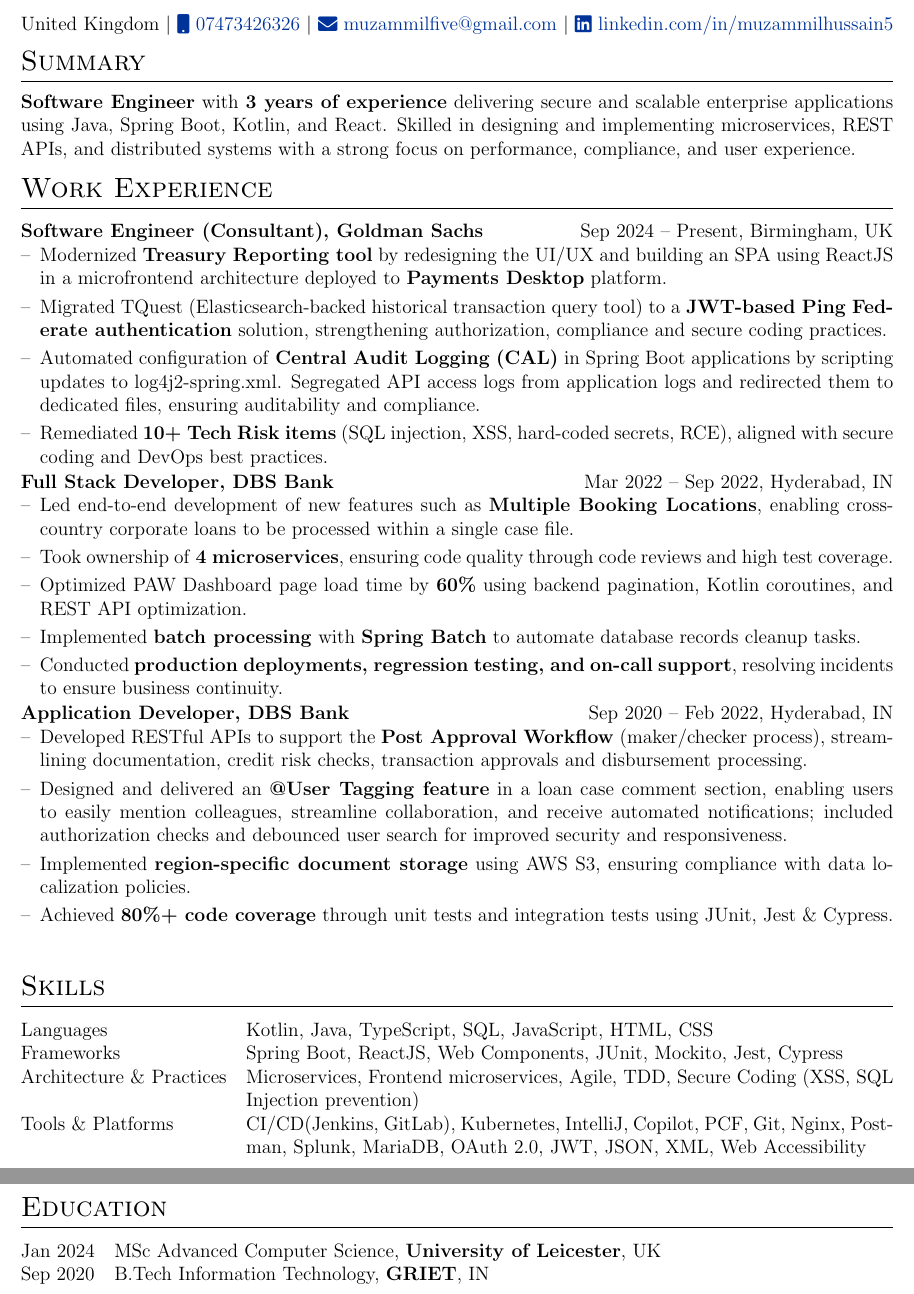
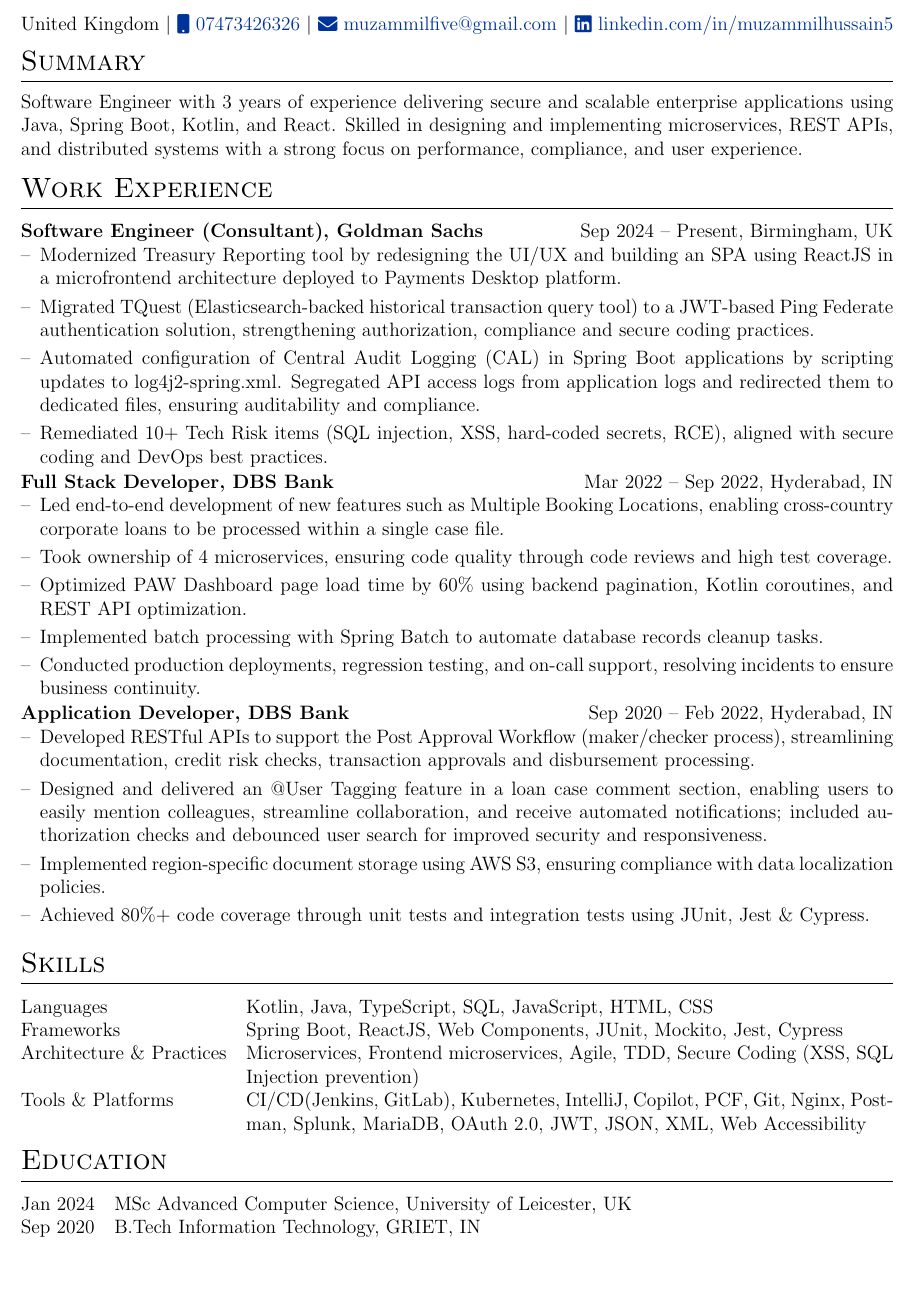
Before and after one commit to MuzammiLFive/bug-free-octo-carnival, a LaTeX CV (cv.tex): two parts of pages 1 and 2 of 2 before the commit and part of the page after it, the two joined at a grey line, cut so that both start at the same text, the shorter picture padded with empty space. Compiled offline with pdfLaTeX.

Commit message:
normal fonts

```diff
--- a/cv.tex
+++ b/cv.tex
@@ -76,30 +76,30 @@
 %   SUMMARY
 %----------------------------------------------------------------------------------------
 \section{Summary}
-\textbf{Software Engineer} with \textbf{3 years of experience} delivering secure and scalable enterprise applications using Java, Spring Boot, Kotlin, and React. Skilled in designing and implementing microservices, REST APIs, and distributed systems with a strong focus on performance, compliance, and user experience.
+Software Engineer with 3 years of experience delivering secure and scalable enterprise applications using Java, Spring Boot, Kotlin, and React. Skilled in designing and implementing microservices, REST APIs, and distributed systems with a strong focus on performance, compliance, and user experience.
 %----------------------------------------------------------------------------------------
 %   EXPERIENCE
 %----------------------------------------------------------------------------------------
 \section{Work Experience}
 
 \begin{joblong}{Software Engineer (Consultant), Goldman Sachs}{Sep 2024 -- Present, Birmingham, UK}
-\item Modernized \textbf{Treasury Reporting tool} by redesigning the UI/UX and building an SPA using ReactJS in a microfrontend architecture deployed to \textbf{Payments Desktop} platform.
-\item Migrated TQuest (Elasticsearch-backed historical transaction query tool) to a \textbf{JWT-based Ping Federate authentication} solution, strengthening authorization, compliance and secure coding practices.
-\item Automated configuration of \textbf{Central Audit Logging (CAL)} in Spring Boot applications by scripting updates to log4j2-spring.xml. Segregated API access logs from application logs and redirected them to dedicated files, ensuring auditability and compliance.
-\item Remediated \textbf{10+ Tech Risk items} (SQL injection, XSS, hard-coded secrets, RCE), aligned with secure coding and DevOps best practices.
+\item Modernized Treasury Reporting tool by redesigning the UI/UX and building an SPA using ReactJS in a microfrontend architecture deployed to Payments Desktop platform.
+\item Migrated TQuest (Elasticsearch-backed historical transaction query tool) to a JWT-based Ping Federate authentication solution, strengthening authorization, compliance and secure coding practices.
+\item Automated configuration of Central Audit Logging (CAL) in Spring Boot applications by scripting updates to log4j2-spring.xml. Segregated API access logs from application logs and redirected them to dedicated files, ensuring auditability and compliance.
+\item Remediated 10+ Tech Risk items (SQL injection, XSS, hard-coded secrets, RCE), aligned with secure coding and DevOps best practices.
 \end{joblong}
 \begin{joblong}{Full Stack Developer, DBS Bank}{Mar 2022 -- Sep 2022, Hyderabad, IN}
-\item Led end-to-end development of new features such as \textbf{Multiple Booking Locations}, enabling cross-country corporate loans to be processed within a single case file.
-\item Took ownership of \textbf{4 microservices}, ensuring code quality through code reviews and high test coverage.
-\item Optimized PAW Dashboard page load time by \textbf{60\%} using backend pagination, Kotlin coroutines, and REST API optimization.
-\item Implemented \textbf{batch processing} with \textbf{Spring Batch} to automate database records cleanup tasks.
-\item Conducted \textbf{production deployments, regression testing, and on-call support}, resolving incidents to ensure business continuity.
+\item Led end-to-end development of new features such as Multiple Booking Locations, enabling cross-country corporate loans to be processed within a single case file.
+\item Took ownership of 4 microservices, ensuring code quality through code reviews and high test coverage.
+\item Optimized PAW Dashboard page load time by 60\% using backend pagination, Kotlin coroutines, and REST API optimization.
+\item Implemented batch processing with Spring Batch to automate database records cleanup tasks.
+\item Conducted production deployments, regression testing, and on-call support, resolving incidents to ensure business continuity.
 \end{joblong}
 \begin{joblong}{Application Developer, DBS Bank}{Sep 2020 -- Feb 2022, Hyderabad, IN}
-\item Developed RESTful APIs to support the \textbf{Post Approval Workflow} (maker/checker process), streamlining documentation, credit risk checks, transaction approvals and disbursement processing.
-\item Designed and delivered an \textbf{@User Tagging feature} in a loan case comment section, enabling users to easily mention colleagues, streamline collaboration, and receive automated notifications; included authorization checks and debounced user search for improved security and responsiveness.
-\item Implemented \textbf{region-specific document storage} using AWS S3, ensuring compliance with data localization policies.
-\item Achieved \textbf{80\%+ code coverage} through unit tests and integration tests using JUnit, Jest \& Cypress.
+\item Developed RESTful APIs to support the Post Approval Workflow (maker/checker process), streamlining documentation, credit risk checks, transaction approvals and disbursement processing.
+\item Designed and delivered an @User Tagging feature in a loan case comment section, enabling users to easily mention colleagues, streamline collaboration, and receive automated notifications; included authorization checks and debounced user search for improved security and responsiveness.
+\item Implemented region-specific document storage using AWS S3, ensuring compliance with data localization policies.
+\item Achieved 80\%+ code coverage through unit tests and integration tests using JUnit, Jest \& Cypress.
 \end{joblong}
 %----------------------------------------------------------------------------------------
 %   SKILLS
@@ -116,8 +116,8 @@
 %----------------------------------------------------------------------------------------
 \section{Education}
 \begin{tabularx}{\linewidth}{@{}l X@{}}
-Jan 2024 & MSc Advanced Computer Science, \textbf{University of Leicester}, UK \\
-Sep 2020 & B.Tech Information Technology, \textbf{GRIET}, IN \\
+Jan 2024 & MSc Advanced Computer Science, University of Leicester, UK \\
+Sep 2020 & B.Tech Information Technology, GRIET, IN \\
 \end{tabularx}
 %----------------------------------------------------------------------------------------
 \end{document}
```
